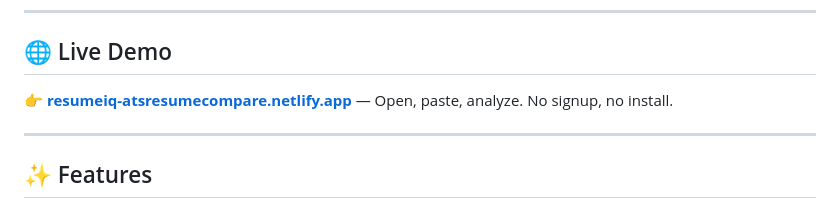
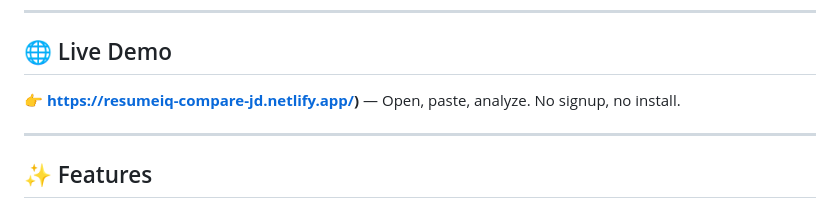
Before and after one commit to opsengine-sys/resumeIQ, a Markdown page: README.md, the part around the change. Rendered like a GitHub page.

Commit message:
Update live demo link in README

```diff
--- a/README.md
+++ b/README.md
@@ -11,7 +11,7 @@
 
 ## 🌐 Live Demo
 
-👉 **[resumeiq-atsresumecompare.netlify.app](https://resumeiq-atsresumecompare.netlify.app/)** — Open, paste, analyze. No signup, no install.
+👉 **[https://resumeiq-compare-jd.netlify.app/](https://resumeiq-compare-jd.netlify.app/))** — Open, paste, analyze. No signup, no install.
 
 ---
 
```
